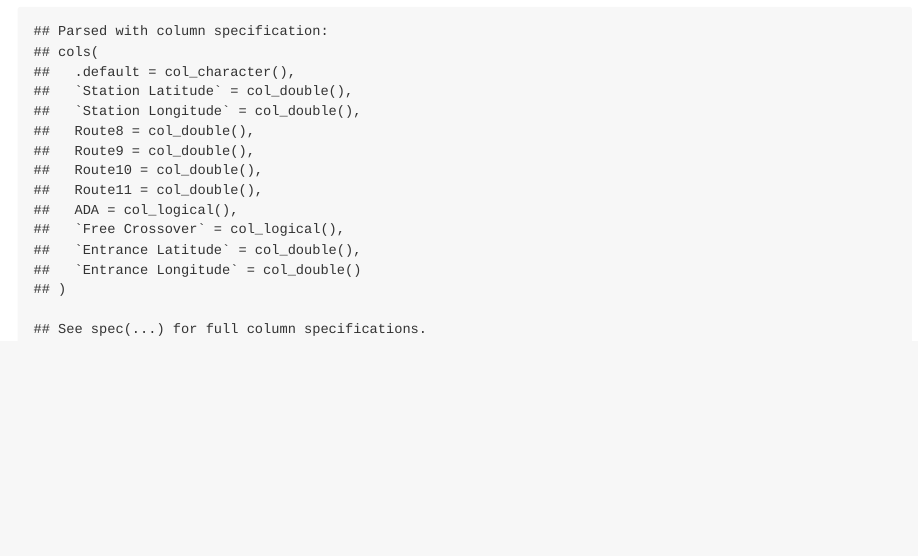
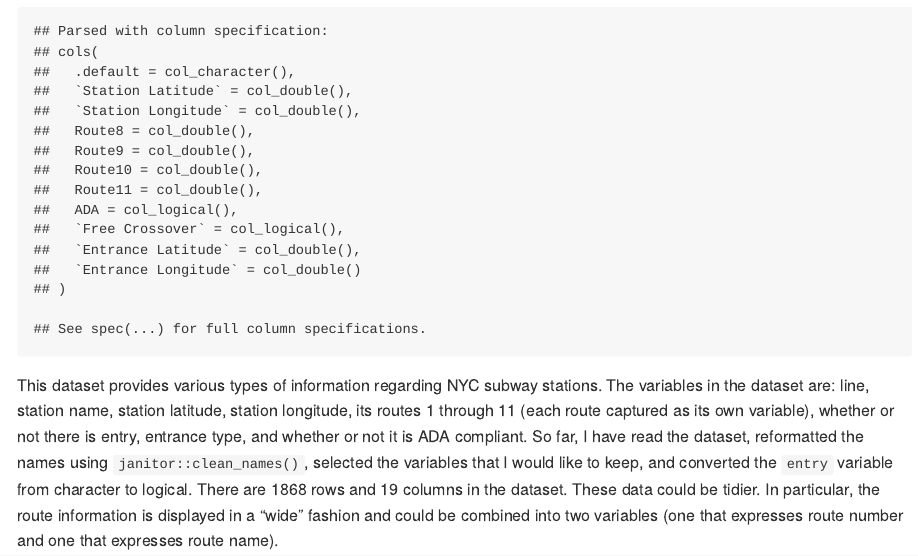
Before and after one commit to fdehrich/p8105_hw2_fde2103, an R Markdown document (p8105_hw2_fde2103.Rmd): the page in a window 1100 px wide, from 2550 px down. The pictures show the output file p8105_hw2_fde2103.md that the author committed with the source, drawn offline in the style of GitHub; long lines of code are wrapped.

Commit message:
Problem 2 - wrote description of transit_df dataset

````diff
--- a/p8105_hw2_fde2103.Rmd
+++ b/p8105_hw2_fde2103.Rmd
@@ -104,3 +104,5 @@ transit_df =
     ) %>%
   mutate(entry = ifelse(entry == "YES", TRUE, FALSE)) # Converting the entry variable from character to logical
 ```
+
+This dataset provides various types of information regarding NYC subway stations. The variables in the dataset are: line, station name, station latitude, station longitude, its routes 1 through 11 (each route captured as its own variable), whether or not there is entry, entrance type, and whether or not it is ADA compliant. So far, I have read the dataset, reformatted the names using `janitor::clean_names()`, selected the variables that I would like to keep, and converted the `entry` variable from character to logical. There are `r nrow(transit_df)` rows and `r ncol(transit_df)` columns in the dataset. These data could be tidier. In particular, the route information is displayed in a "wide" fashion and could be combined into two variables (one that expresses route number and one that expresses route name).
````
Also changed, not shown: p8105_hw2_fde2103.md.
